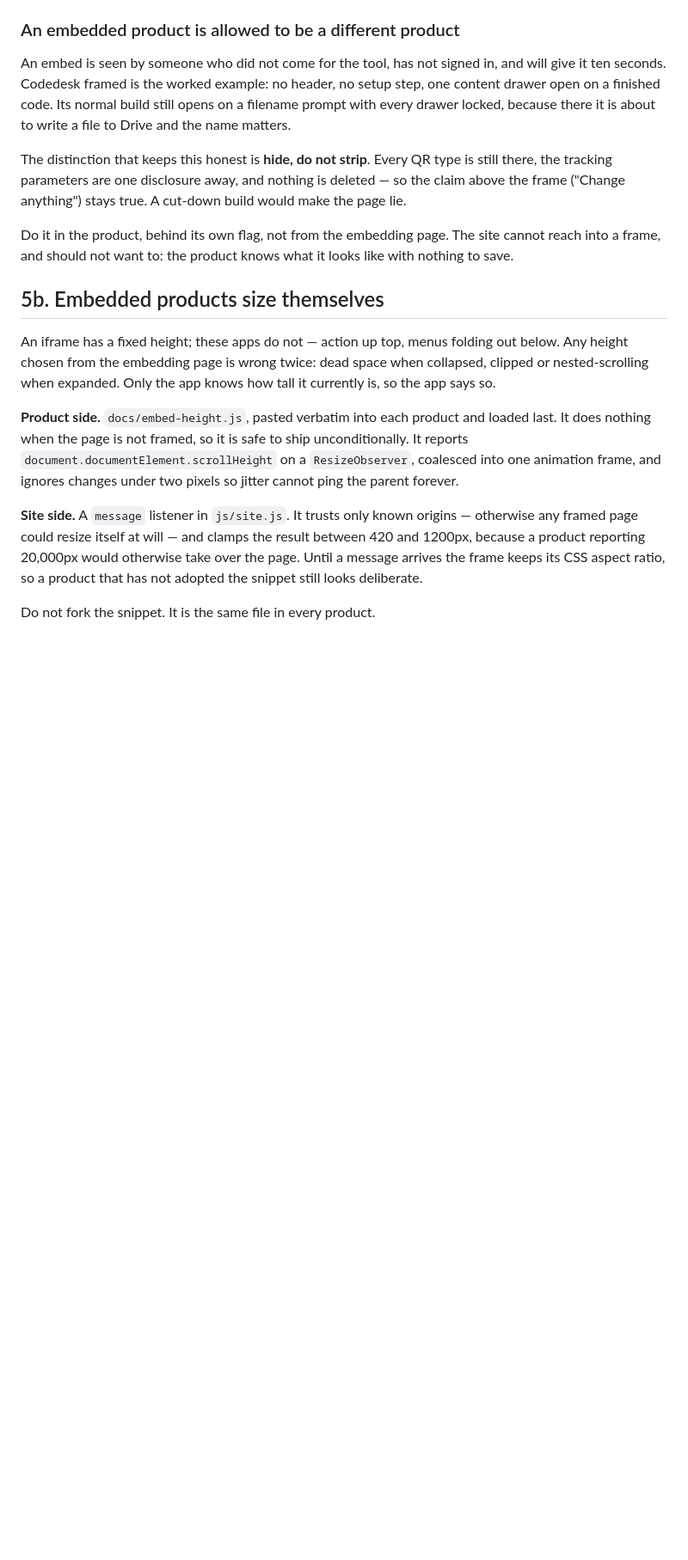
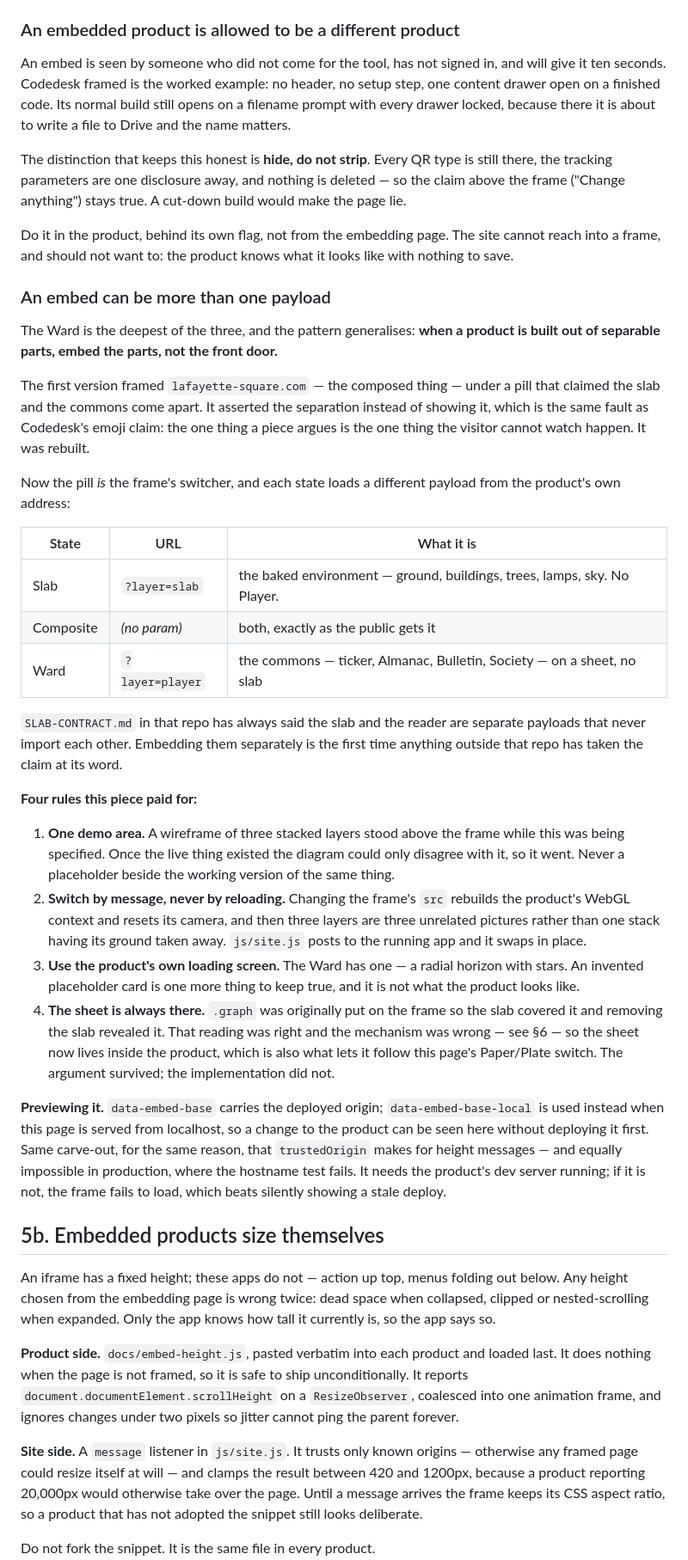
Before and after one commit to jacobeugenehenderson/studio, a Markdown page: README.md, the part around one of its changes. Shown at 86% size. Drawn GitHub-style; blank space fills up the shorter version.

```diff
--- a/README.md
+++ b/README.md
@@ -133,6 +132,57 @@ build would make the page lie.
 Do it in the product, behind its own flag, not from the embedding page. The
 site cannot reach into a frame, and should not want to: the product knows what
 it looks like with nothing to save.
+
+### An embed can be more than one payload
+
+The Ward is the deepest of the three, and the pattern generalises: **when a
+product is built out of separable parts, embed the parts, not the front door.**
+
+The first version framed `lafayette-square.com` — the composed thing — under a
+pill that claimed the slab and the commons come apart. It asserted the
+separation instead of showing it, which is the same fault as Codedesk's emoji
+claim: the one thing a piece argues is the one thing the visitor cannot watch
+happen. It was rebuilt.
+
+Now the pill *is* the frame's switcher, and each state loads a different
+payload from the product's own address:
+
+| State | URL | What it is |
+|---|---|---|
+| Slab | `?layer=slab` | the baked environment — ground, buildings, trees, lamps, sky. No Player. |
+| Composite | *(no param)* | both, exactly as the public gets it |
+| Ward | `?layer=player` | the commons — ticker, Almanac, Bulletin, Society — on a sheet, no slab |
+
+`SLAB-CONTRACT.md` in that repo has always said the slab and the reader are
+separate payloads that never import each other. Embedding them separately is
+the first time anything outside that repo has taken the claim at its word.
+
+**Four rules this piece paid for:**
+
+1. **One demo area.** A wireframe of three stacked layers stood above the frame
+   while this was being specified. Once the live thing existed the diagram could
+   only disagree with it, so it went. Never a placeholder beside the working
+   version of the same thing.
+2. **Switch by message, never by reloading.** Changing the frame's `src` rebuilds
+   the product's WebGL context and resets its camera, and then three layers are
+   three unrelated pictures rather than one stack having its ground taken away.
+   `js/site.js` posts to the running app and it swaps in place.
+3. **Use the product's own loading screen.** The Ward has one — a radial horizon
+   with stars. An invented placeholder card is one more thing to keep true, and
+   it is not what the product looks like.
+4. **The sheet is always there.** `.graph` was originally put on the frame so the
+   slab covered it and removing the slab revealed it. That reading was right and
+   the mechanism was wrong — see §6 — so the sheet now lives inside the product,
+   which is also what lets it follow this page's Paper/Plate switch. The
+   argument survived; the implementation did not.
+
+**Previewing it.** `data-embed-base` carries the deployed origin;
+`data-embed-base-local` is used instead when this page is served from
+localhost, so a change to the product can be seen here without deploying it
+first. Same carve-out, for the same reason, that `trustedOrigin` makes for
+height messages — and equally impossible in production, where the hostname test
+fails. It needs the product's dev server running; if it is not, the frame fails
+to load, which beats silently showing a stale deploy.
 
 ## 5b. Embedded products size themselves
 
```
Also changed, not shown: other parts of README.md (+13 -2 lines), COLOPHON.md (+14 -1 lines).
